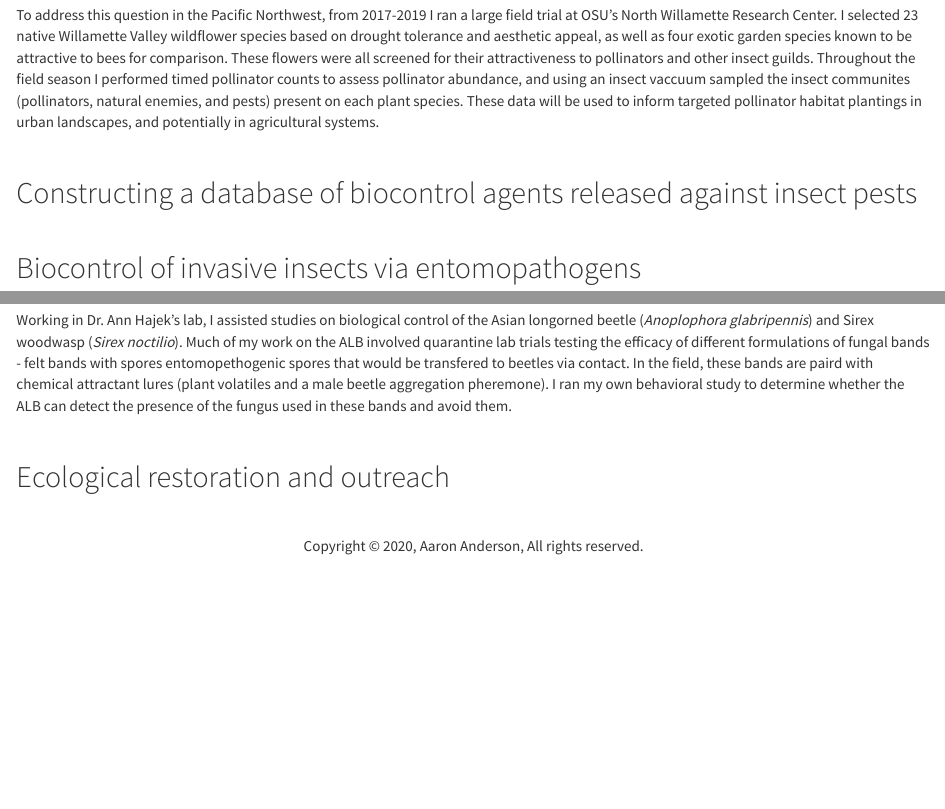
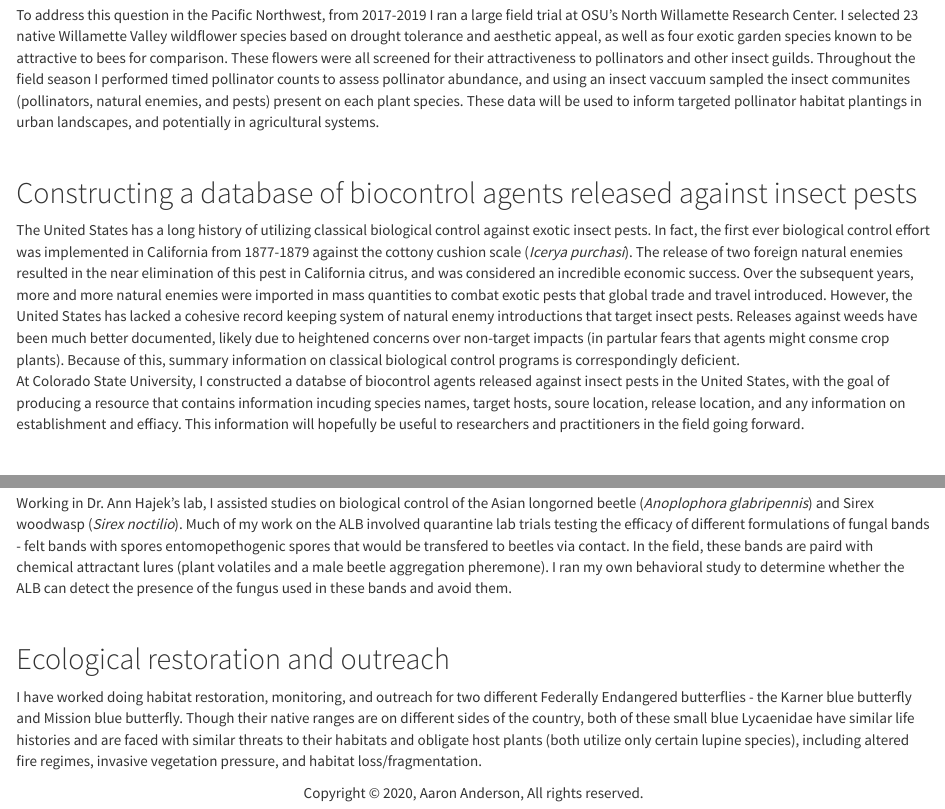
Before and after one commit to andeaaro/simplesite, an R Markdown document (research.Rmd): the page in a window 1100 px wide, from 460 px down, and a second part further down, joined at a grey line. Rendered offline with R 4.5, knitr and Pandoc, with nearby package versions; a font, style sheet, LaTeX package, included part or bibliography that could not be used is replaced or left out.

Commit message:
butterflies

```diff
--- a/research.Rmd
+++ b/research.Rmd
@@ -14,6 +14,8 @@ To address this question in the Pacific Northwest, from 2017-2019 I ran a large
 <br>
 
 ## Constructing a database of biocontrol agents released against insect pests
+The United States has a long history of utilizing classical biological control against exotic insect pests. In fact, the first ever biological control effort was implemented in California from 1877-1879 against the cottony cushion scale (*Icerya purchasi*). The release of two foreign natural enemies resulted in the near elimination of this pest in California citrus, and was considered an incredible economic success. Over the subsequent years, more and more natural enemies were imported in mass quantities to combat exotic pests that global trade and travel introduced. However, the United States has lacked a cohesive record keeping system of natural enemy introductions that target insect pests. Releases against weeds have been much better documented, likely due to heightened concerns over non-target impacts (in partular fears that agents might consme crop plants). Because of this, summary information on classical biological control programs is correspondingly deficient.
+At Colorado State University, I constructed a databse of biocontrol agents released against insect pests in the United States, with the goal of producing a resource that contains information incuding species names, target hosts, soure location, release location, and any information on establishment and effiacy. This information will hopefully be useful to researchers and practitioners in the field going forward.
 
 <br>
 
@@ -25,5 +27,5 @@ Working in Dr. Ann Hajek's lab, I assisted studies on biological control of the
 <br>
 
 ## Ecological restoration and outreach
-
+I have worked doing habitat restoration, monitoring, and outreach for two different Federally Endangered butterflies - the Karner blue butterfly and Mission blue butterfly. Though their native ranges are on different sides of the country, both of these small blue Lycaenidae have similar life histories and are faced with similar threats to their habitats and obligate host plants (both utilize only certain lupine species), including altered fire regimes, invasive vegetation pressure, and habitat loss/fragmentation.
 <br>
```
Also changed, not shown: about.html.
